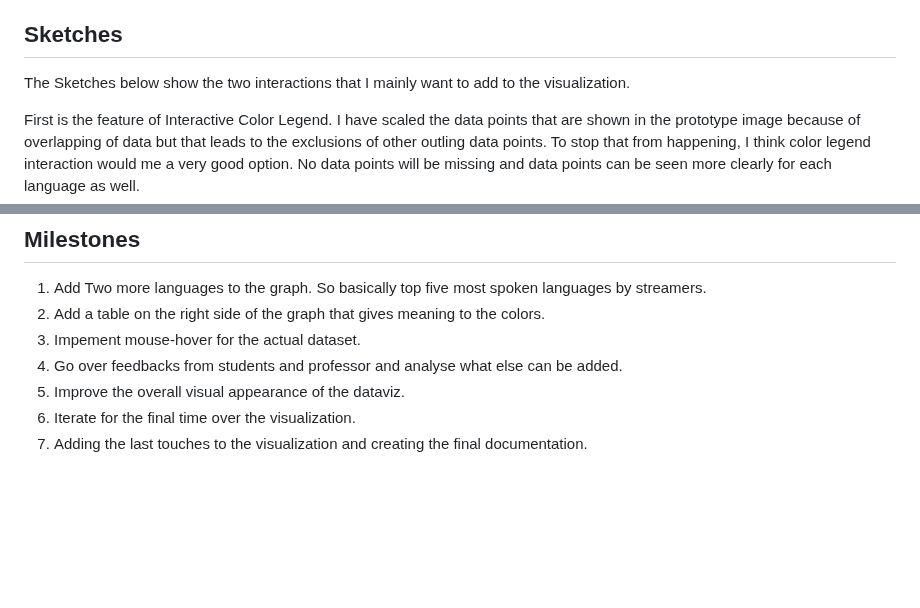
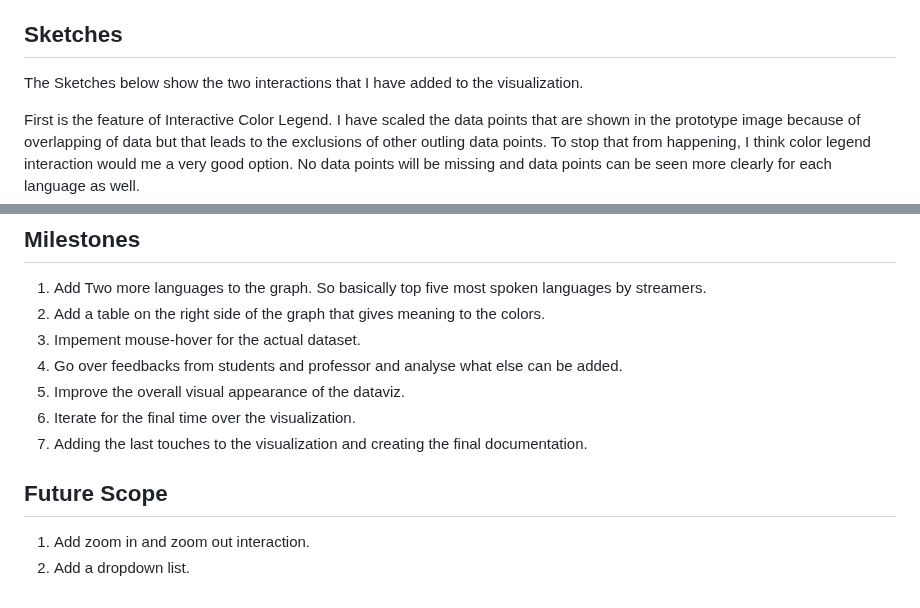
Before and after one commit to IshaChid76/Dataviz-project-proposal, a Markdown page: README.md, 2 parts joined by grey strips. GitHub-like rendering; blank space fills up the shorter version.

```diff
--- a/README.md
+++ b/README.md
@@ -29,7 +29,7 @@ The following tasks and questions will drive the visualization and interaction d
 
 ## Sketches
 
-The Sketches below show the two interactions that I mainly want to add to the visualization.
+The Sketches below show the two interactions that I have added to the visualization.
 
 First is the feature of Interactive Color Legend. I have scaled the data points that are shown in the prototype image because of overlapping of data but that leads to the exclusions of other outling data points. To stop that from happening, I think color legend interaction would me a very good option. No data points will be missing and data points can be seen more clearly for each language as well.
 
@@ -52,3 +52,8 @@ Currently for adding the interactions I am not sure how to add it to the SVG var
 5. Improve the overall visual appearance of the dataviz.
 6. Iterate for the final time over the visualization.
 7. Adding the last touches to the visualization and creating the final documentation.
+
+## Future Scope
+
+1. Add zoom in and zoom out interaction.
+2. Add a dropdown list.
```
